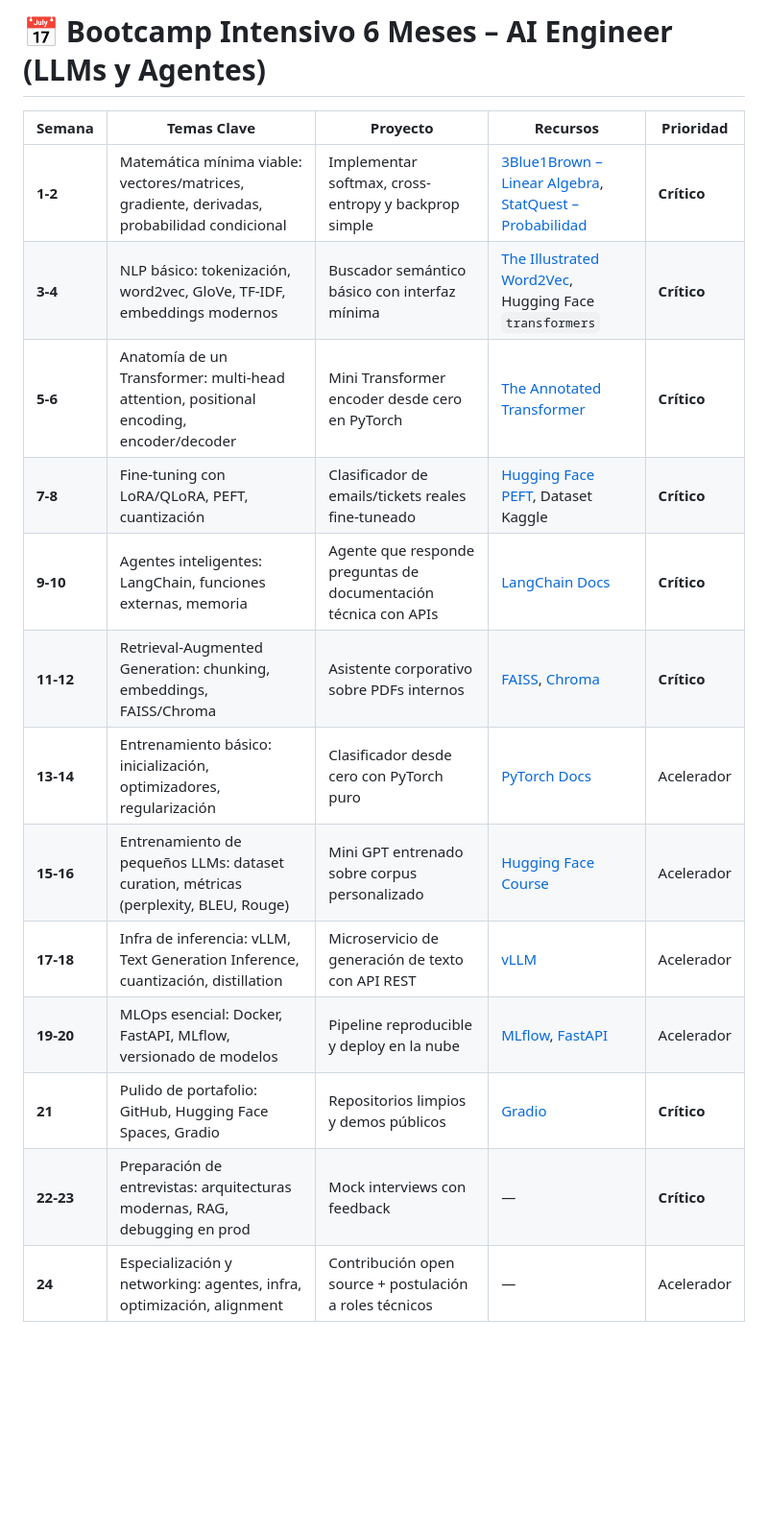
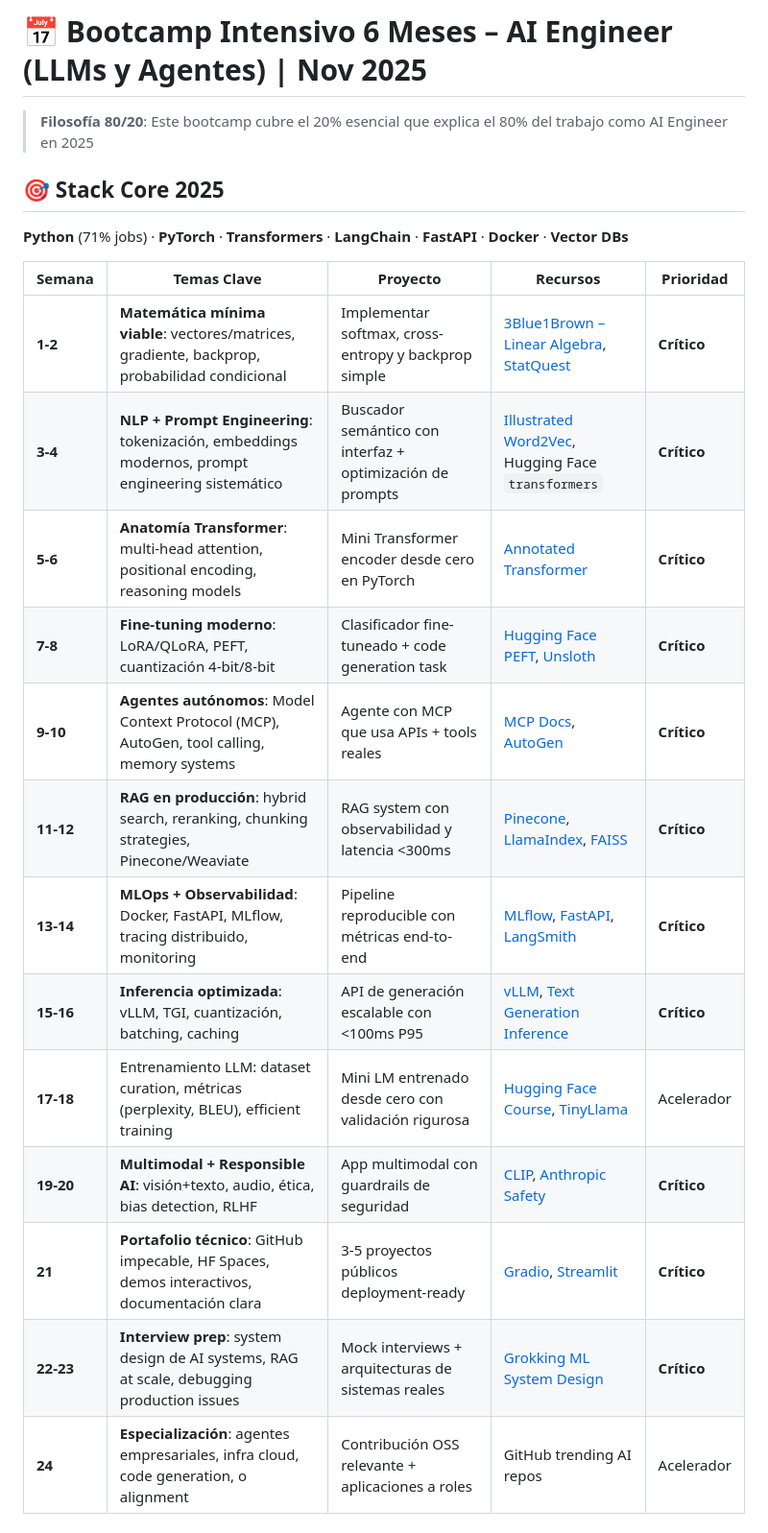
Before and after one commit to lioarce01/intensive-ai-engineer-bootcamp, a Markdown page: README.md, the part around one of its changes. Shown at 96% size. Rendered like a GitHub page; blank space fills up the shorter version.

Commit message:
feat: update bootcamp curriculum with Nov 2025 AI engineering best practices
- Add Model Context Protocol (MCP) for agent development
- Integrate Prompt Engineering as critical skill (weeks 3-4)
- Upgrade RAG to production-ready with hybrid search & reranking
- Add AutoGen, Pinecone, Weaviate to modern stack
- Elevate MLOps + Observability to CRITICAL priority
- Add Multimodal + Responsible AI module
- Include Code Generation focus
- Add "Non-Negotiable Skills 2025" section
- Apply 80/20 principle for essential learning path

Based on latest industry trends: agentic AI (33% enterprise adoption by 2028),
production RAG systems, and MLOps as core competency.

```diff
--- a/README.md
+++ b/README.md
@@ -1,17 +1,23 @@
-# 📅 Bootcamp Intensivo 6 Meses – AI Engineer (LLMs y Agentes)
+# 📅 Bootcamp Intensivo 6 Meses – AI Engineer (LLMs y Agentes) | Nov 2025
+
+> **Filosofía 80/20**: Este bootcamp cubre el 20% esencial que explica el 80% del trabajo como AI Engineer en 2025
+
+## 🎯 Stack Core 2025
+**Python** (71% jobs) · **PyTorch** · **Transformers** · **LangChain** · **FastAPI** · **Docker** · **Vector DBs**
 
 | Semana    | Temas Clave                                                                                 | Proyecto                                                        | Recursos                                                                                                                                             | Prioridad   |
 | --------- | ------------------------------------------------------------------------------------------- | --------------------------------------------------------------- | ---------------------------------------------------------------------------------------------------------------------------------------------------- | ----------- |
-| **1-2**   | Matemática mínima viable: vectores/matrices, gradiente, derivadas, probabilidad condicional | Implementar softmax, cross-entropy y backprop simple            | [3Blue1Brown – Linear Algebra](https://www.youtube.com/watch?v=fNk_zzaMoSs), [StatQuest – Probabilidad](https://www.youtube.com/watch?v=HZGCoVF3YvM) | **Crítico** |
-| **3-4**   | NLP básico: tokenización, word2vec, GloVe, TF-IDF, embeddings modernos                      | Buscador semántico básico con interfaz mínima                   | [The Illustrated Word2Vec](https://jalammar.github.io/illustrated-word2vec/), Hugging Face `transformers`                                            | **Crítico** |
-| **5-6**   | Anatomía de un Transformer: multi-head attention, positional encoding, encoder/decoder      | Mini Transformer encoder desde cero en PyTorch                  | [The Annotated Transformer](https://nlp.seas.harvard.edu/2018/04/03/attention.html)                                                                  | **Crítico** |
-| **7-8**   | Fine-tuning con LoRA/QLoRA, PEFT, cuantización                                              | Clasificador de emails/tickets reales fine-tuneado              | [Hugging Face PEFT](https://github.com/huggingface/peft), Dataset Kaggle                                                                             | **Crítico** |
-| **9-10**  | Agentes inteligentes: LangChain, funciones externas, memoria                                | Agente que responde preguntas de documentación técnica con APIs | [LangChain Docs](https://python.langchain.com)                                                                                                       | **Crítico** |
-| **11-12** | Retrieval-Augmented Generation: chunking, embeddings, FAISS/Chroma                          | Asistente corporativo sobre PDFs internos                       | [FAISS](https://github.com/facebookresearch/faiss), [Chroma](https://docs.trychroma.com)                                                             | **Crítico** |
-| **13-14** | Entrenamiento básico: inicialización, optimizadores, regularización                         | Clasificador desde cero con PyTorch puro                        | [PyTorch Docs](https://pytorch.org/docs/stable/index.html)                                                                                           | Acelerador  |
-| **15-16** | Entrenamiento de pequeños LLMs: dataset curation, métricas (perplexity, BLEU, Rouge)        | Mini GPT entrenado sobre corpus personalizado                   | [Hugging Face Course](https://huggingface.co/course)                                                                                                 | Acelerador  |
-| **17-18** | Infra de inferencia: vLLM, Text Generation Inference, cuantización, distillation            | Microservicio de generación de texto con API REST               | [vLLM](https://github.com/vllm-project/vllm)                                                                                                         | Acelerador  |
-| **19-20** | MLOps esencial: Docker, FastAPI, MLflow, versionado de modelos                              | Pipeline reproducible y deploy en la nube                       | [MLflow](https://mlflow.org), [FastAPI](https://fastapi.tiangolo.com)                                                                                | Acelerador  |
-| **21**    | Pulido de portafolio: GitHub, Hugging Face Spaces, Gradio                                   | Repositorios limpios y demos públicos                           | [Gradio](https://www.gradio.app)                                                                                                                     | **Crítico** |
-| **22-23** | Preparación de entrevistas: arquitecturas modernas, RAG, debugging en prod                  | Mock interviews con feedback                                    | —                                                                                                                                                    | **Crítico** |
-| **24**    | Especialización y networking: agentes, infra, optimización, alignment                       | Contribución open source + postulación a roles técnicos         | —                                                                                                                                                    | Acelerador  |
+| **1-2**   | **Matemática mínima viable**: vectores/matrices, gradiente, backprop, probabilidad condicional | Implementar softmax, cross-entropy y backprop simple            | [3Blue1Brown – Linear Algebra](https://www.youtube.com/watch?v=fNk_zzaMoSs), [StatQuest](https://www.youtube.com/watch?v=HZGCoVF3YvM) | **Crítico** |
+| **3-4**   | **NLP + Prompt Engineering**: tokenización, embeddings modernos, prompt engineering sistemático | Buscador semántico con interfaz + optimización de prompts      | [Illustrated Word2Vec](https://jalammar.github.io/illustrated-word2vec/), Hugging Face `transformers`                                            | **Crítico** |
+| **5-6**   | **Anatomía Transformer**: multi-head attention, positional encoding, reasoning models      | Mini Transformer encoder desde cero en PyTorch                  | [Annotated Transformer](https://nlp.seas.harvard.edu/2018/04/03/attention.html)                                                                  | **Crítico** |
+| **7-8**   | **Fine-tuning moderno**: LoRA/QLoRA, PEFT, cuantización 4-bit/8-bit                                              | Clasificador fine-tuneado + code generation task              | [Hugging Face PEFT](https://github.com/huggingface/peft), [Unsloth](https://github.com/unslothai/unsloth)                                                                             | **Crítico** |
+| **9-10**  | **Agentes autónomos**: Model Context Protocol (MCP), AutoGen, tool calling, memory systems                                | Agente con MCP que usa APIs + tools reales | [MCP Docs](https://spec.modelcontextprotocol.io/), [AutoGen](https://microsoft.github.io/autogen/)                                                                                                       | **Crítico** |
+| **11-12** | **RAG en producción**: hybrid search, reranking, chunking strategies, Pinecone/Weaviate                          | RAG system con observabilidad y latencia <300ms                       | [Pinecone](https://www.pinecone.io/), [LlamaIndex](https://www.llamaindex.ai/), [FAISS](https://github.com/facebookresearch/faiss)                                                             | **Crítico** |
+| **13-14** | **MLOps + Observabilidad**: Docker, FastAPI, MLflow, tracing distribuido, monitoring         | Pipeline reproducible con métricas end-to-end                        | [MLflow](https://mlflow.org), [FastAPI](https://fastapi.tiangolo.com), [LangSmith](https://www.langchain.com/langsmith)                                                                                           | **Crítico**  |
+| **15-16** | **Inferencia optimizada**: vLLM, TGI, cuantización, batching, caching        | API de generación escalable con <100ms P95                   | [vLLM](https://github.com/vllm-project/vllm), [Text Generation Inference](https://github.com/huggingface/text-generation-inference)                                                                                                 | **Crítico**  |
+| **17-18** | Entrenamiento LLM: dataset curation, métricas (perplexity, BLEU), efficient training            | Mini LM entrenado desde cero con validación rigurosa               | [Hugging Face Course](https://huggingface.co/course), [TinyLlama](https://github.com/jzhang38/TinyLlama)                                                                                                         | Acelerador  |
+| **19-20** | **Multimodal + Responsible AI**: visión+texto, audio, ética, bias detection, RLHF                              | App multimodal con guardrails de seguridad                       | [CLIP](https://github.com/openai/CLIP), [Anthropic Safety](https://www.anthropic.com/safety)                                                                                | **Crítico**  |
+| **21**    | **Portafolio técnico**: GitHub impecable, HF Spaces, demos interactivos, documentación clara                                   | 3-5 proyectos públicos deployment-ready                           | [Gradio](https://www.gradio.app), [Streamlit](https://streamlit.io)                                                                                                                     | **Crítico** |
+| **22-23** | **Interview prep**: system design de AI systems, RAG at scale, debugging production issues                  | Mock interviews + arquitecturas de sistemas reales                                    | [Grokking ML System Design](https://www.educative.io/courses/grokking-the-machine-learning-interview)                                                                                                                                                    | **Crítico** |
+| **24**    | **Especialización**: agentes empresariales, infra cloud, code generation, o alignment                       | Contribución OSS relevante + aplicaciones a roles              | GitHub trending AI repos                                                                                                                                                    | Acelerador  |
+
```
Also changed, not shown: other parts of README.md (+26 -0 lines).
